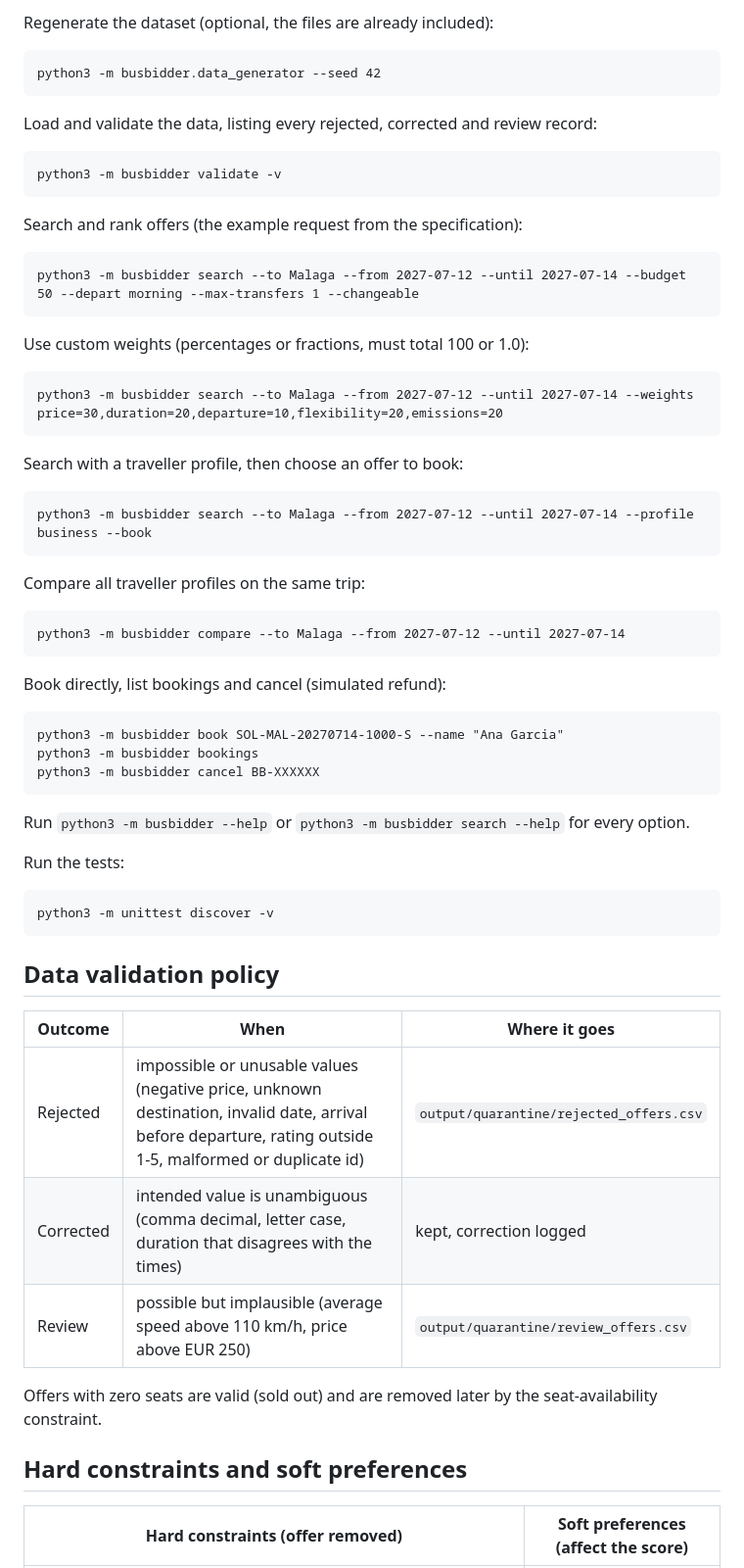
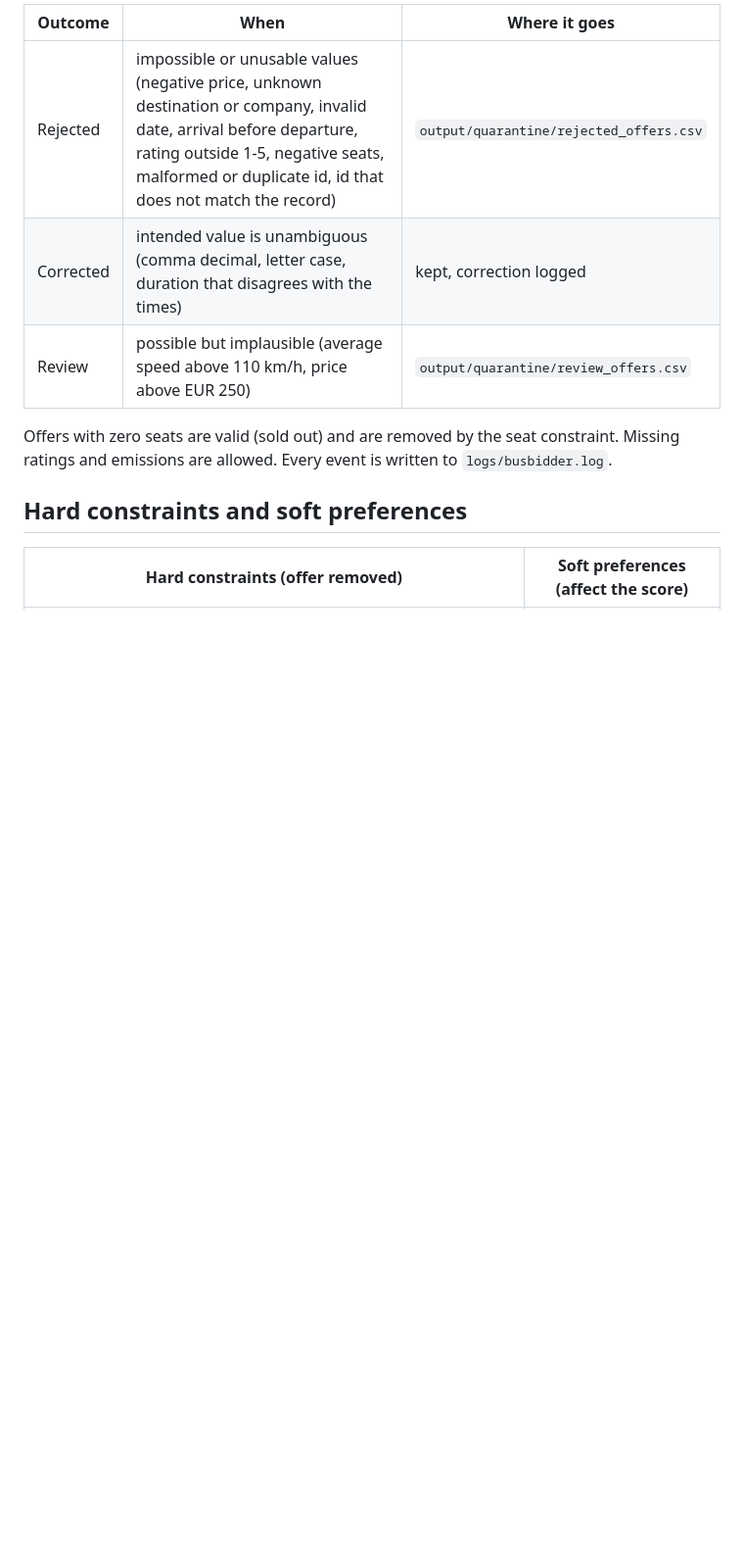
Before and after one commit to asadawais/busbidder, a Markdown page: README.md, the part around one of its changes. Shown at 98% size. Rendered like a GitHub page; blank space fills up the shorter version.

````diff
--- a/README.md
+++ b/README.md
@@ -51,66 +111,13 @@ Run all commands from the project root.
 
-Regenerate the dataset (optional, the files are already included):
+| Outcome | When | Where it goes |
+|---|---|---|
+| Rejected | impossible or unusable values (negative price, unknown destination or company, invalid date, arrival before departure, rating outside 1-5, negative seats, malformed or duplicate id, id that does not match the record) | `output/quarantine/rejected_offers.csv` |
+| Corrected | intended value is unambiguous (comma decimal, letter case, duration that disagrees with the times) | kept, correction logged |
+| Review | possible but implausible (average speed above 110 km/h, price above EUR 250) | `output/quarantine/review_offers.csv` |
 
-```
-python3 -m busbidder.data_generator --seed 42
-```
-
-Load and validate the data, listing every rejected, corrected and review record:
-
-```
-python3 -m busbidder validate -v
-```
-
-Search and rank offers (the example request from the specification):
-
-```
-python3 -m busbidder search --to Malaga --from 2027-07-12 --until 2027-07-14 --budget 50 --depart morning --max-transfers 1 --changeable
-```
-
-Use custom weights (percentages or fractions, must total 100 or 1.0):
-
-```
-python3 -m busbidder search --to Malaga --from 2027-07-12 --until 2027-07-14 --weights price=30,duration=20,departure=10,flexibility=20,emissions=20
-```
-
-Search with a traveller profile, then choose an offer to book:
-
-```
-python3 -m busbidder search --to Malaga --from 2027-07-12 --until 2027-07-14 --profile business --book
-```
-
-Compare all traveller profiles on the same trip:
-
-```
-python3 -m busbidder compare --to Malaga --from 2027-07-12 --until 2027-07-14
-```
-
-Book directly, list bookings and cancel (simulated refund):
-
-```
-python3 -m busbidder book SOL-MAL-20270714-1000-S --name "Ana Garcia"
-python3 -m busbidder bookings
-python3 -m busbidder cancel BB-XXXXXX
-```
-
-Run `python3 -m busbidder --help` or `python3 -m busbidder search --help` for every option.
-
-Run the tests:
-
-```
-python3 -m unittest discover -v
-```
-
-## Data validation policy
-
-| Outcome   | When                                                        | Where it goes |
-|-----------|-------------------------------------------------------------|---------------|
-| Rejected  | impossible or unusable values (negative price, unknown destination, invalid date, arrival before departure, rating outside 1-5, malformed or duplicate id) | `output/quarantine/rejected_offers.csv` |
-| Corrected | intended value is unambiguous (comma decimal, letter case, duration that disagrees with the times) | kept, correction logged |
-| Review    | possible but implausible (average speed above 110 km/h, price above EUR 250) | `output/quarantine/review_offers.csv` |
-
-Offers with zero seats are valid (sold out) and are removed later by the
-seat-availability constraint.
+Offers with zero seats are valid (sold out) and are removed by the seat
+constraint. Missing ratings and emissions are allowed. Every event is written
+to `logs/busbidder.log`.
 
 ## Hard constraints and soft preferences
 
````
Also changed, not shown: other parts of README.md (+93 -20 lines), docs/architecture.png (added), 13 other files.
